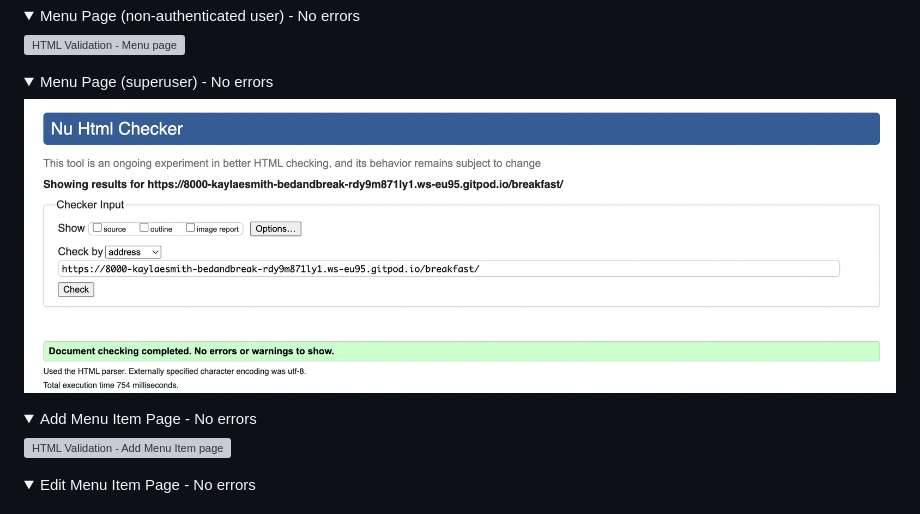
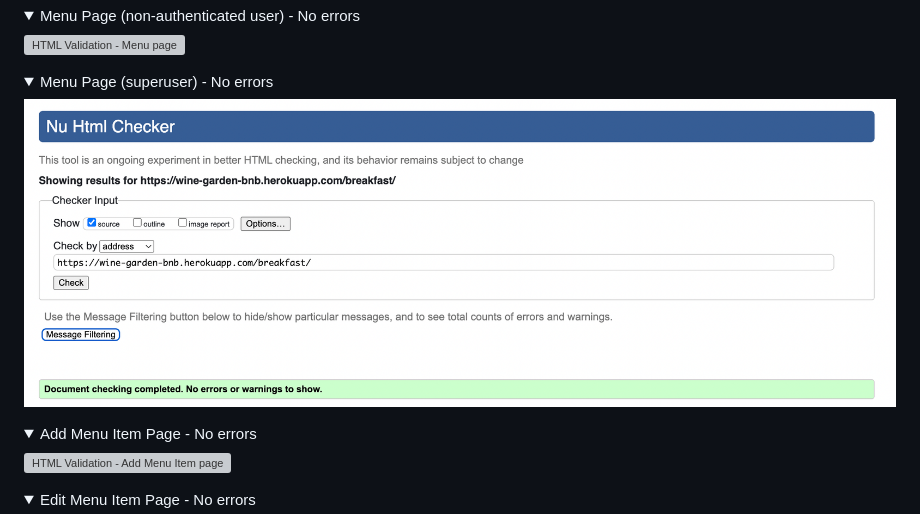
Before and after one commit to Code-Institute-Submissions/Kaylaesmith1-bed-and-breakfast, a Markdown page: TESTING.md, the part around the change. Rendered like a GitHub page; pictures changed too: documentation/validation/validator-menu-page-superuser.png (deleted), documentation/validation/validator-menu-superuser.png (added); folded sections open; grey boxes are pictures that could not be loaded.

Commit message:
TESTING documentation.

```diff
--- a/TESTING.md
+++ b/TESTING.md
@@ -49,7 +49,7 @@ All HTML pages were validated using the [W3C HTML Validator](https://validator.w
 <details>
   <summary>Menu Page (superuser) - No errors</summary>
 
-  ![HTML Validation - Menu page](/documentation/validation/validator-menu-page-superuser.png)
+  ![HTML Validation - Menu page](/documentation/validation/validator-menu-superuser.png)
 </details>
 <details>
   <summary>Add Menu Item Page - No errors</summary>
```
Also changed, not shown: README.md (+9 -10 lines), 1 other file.
